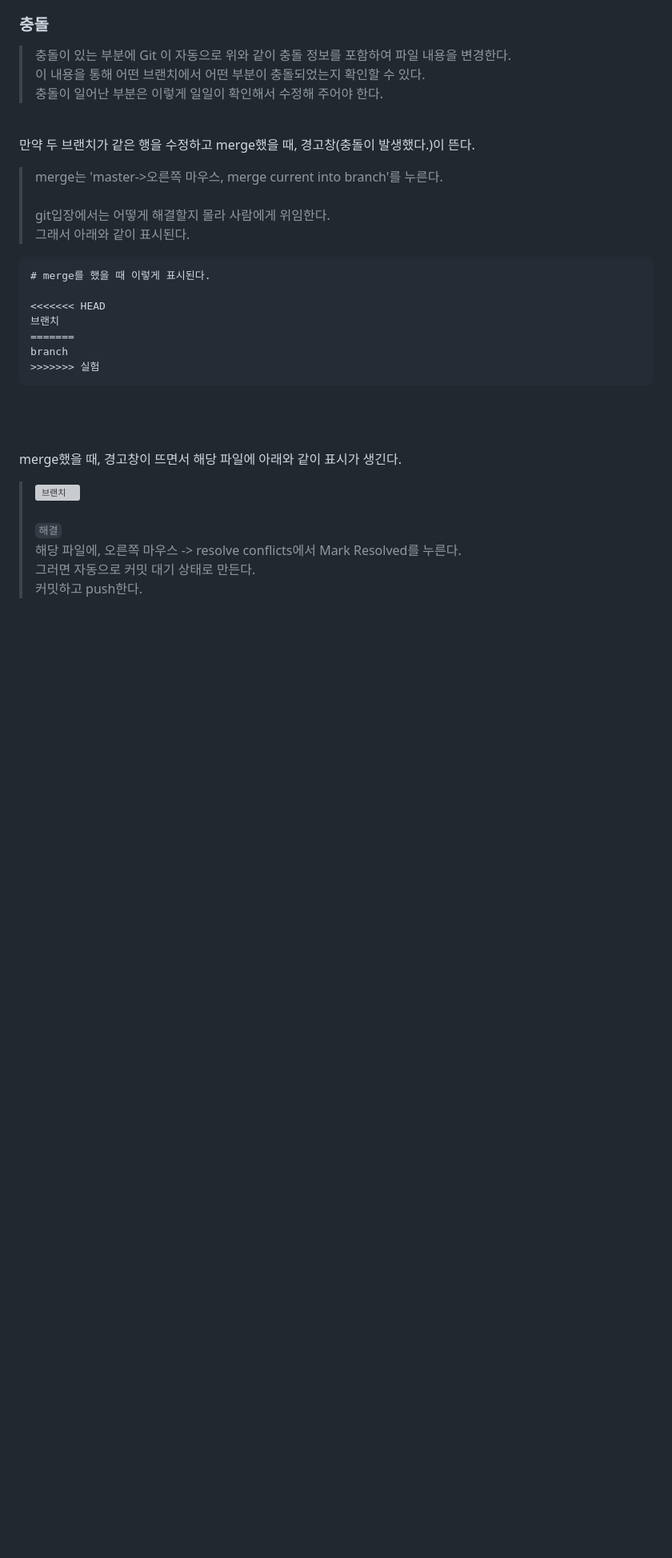
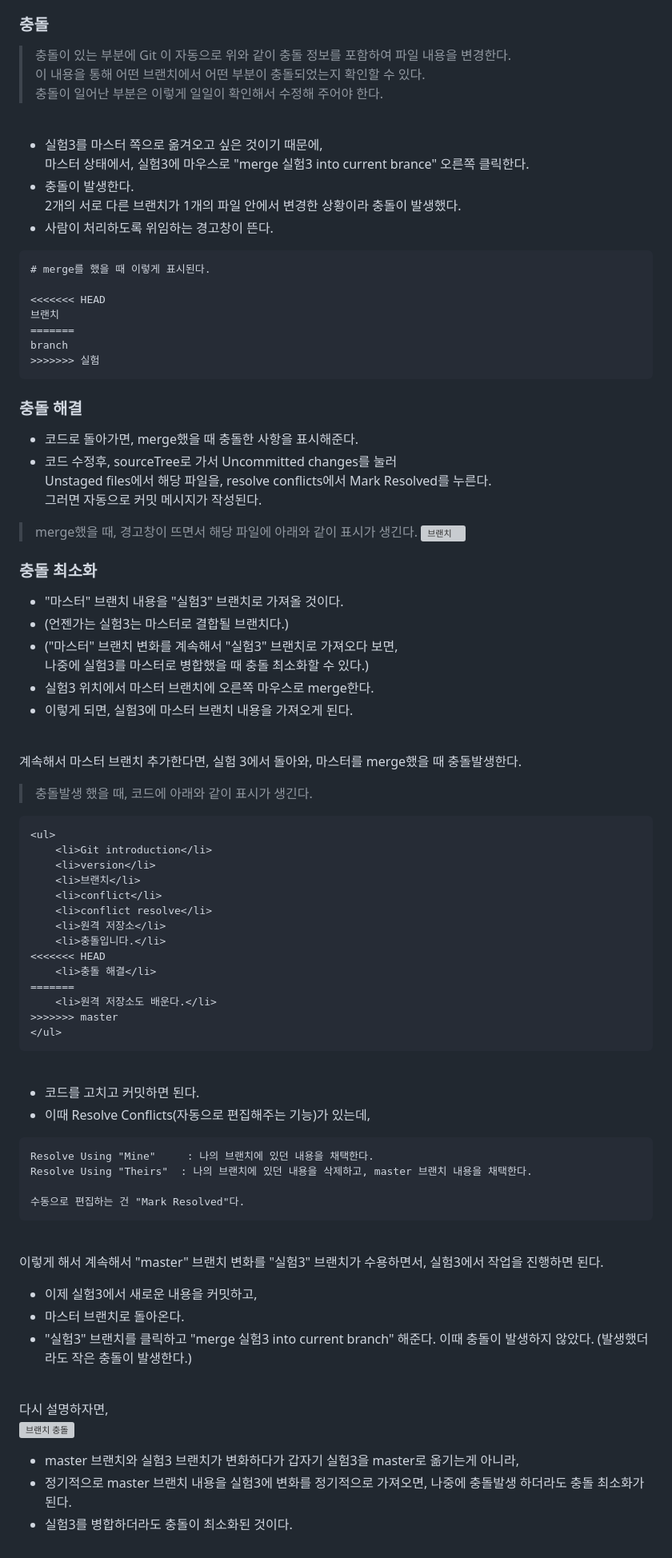
Before and after one commit to Kim-Gyuri/source-tree-Git, a Markdown page: 노트/수정중.md, the part around the change. Shown at 80% size. Rendered like a GitHub page; blank space fills up the shorter version; grey boxes are pictures that could not be loaded.

Commit message:
Update 수정중.md
브랜치 내용추가

````diff
--- a/노트/수정중.md
+++ b/노트/수정중.md
@@ -43,11 +43,9 @@
 
 <br>
 
-
-만약 두 브랜치가 같은 행을 수정하고 merge했을 때, 경고창(충돌이 발생했다.)이 뜬다.  <br>
-> merge는 'master->오른쪽 마우스, merge current into branch'를 누른다. <br>
-> <br>
-> git입장에서는 어떻게 해결할지 몰라 사람에게 위임한다. <br> 그래서 아래와 같이 표시된다.
+ + 실험3를 마스터 쪽으로 옮겨오고 싶은 것이기 때문에, <br> 마스터 상태에서, 실험3에 마우스로 "merge 실험3 into current brance" 오른쪽 클릭한다.
+ + 충돌이 발생한다.  <br> 2개의 서로 다른 브랜치가 1개의 파일 안에서 변경한 상황이라 충돌이 발생했다.
+ + 사람이 처리하도록 위임하는 경고창이 뜬다.
 
 ```
 # merge를 했을 때 이렇게 표시된다.
@@ -59,12 +57,65 @@ branch
 >>>>>>> 실험
 ```
 
- <br> <br>
+### 충돌 해결
++ 코드로 돌아가면, merge했을 때 충돌한 사항을 표시해준다.
++ 코드 수정후,  sourceTree로 가서 Uncommitted changes를 눌러 <br> Unstaged files에서 해당 파일을, resolve conflicts에서 Mark Resolved를 누른다. <br> 그러면 자동으로 커밋 메시지가 작성된다.
 
-merge했을 때, 경고창이 뜨면서 해당 파일에 아래와 같이 표시가 생긴다.
+> merge했을 때, 경고창이 뜨면서 해당 파일에 아래와 같이 표시가 생긴다.
 > ![브랜치](https://user-images.githubusercontent.com/57389368/195360945-30c30d84-5140-493c-813a-1170770fce54.JPG) <br>
-> <br>
-> `해결` <br>
-> 해당 파일에, 오른쪽 마우스 -> resolve conflicts에서 Mark Resolved를 누른다. <br>
-> 그러면 자동으로 커밋 대기 상태로 만든다. <br>
-> 커밋하고 push한다. <br>
+
+
+### 충돌 최소화
++ "마스터" 브랜치 내용을 "실험3" 브랜치로 가져올 것이다.
++ (언젠가는 실험3는 마스터로 결합될 브랜치다.)
++ ("마스터" 브랜치 변화를 계속해서 "실험3" 브랜치로 가져오다 보면, <br> 나중에 실험3를 마스터로 병합했을 때 충돌 최소화할 수 있다.)
++ 실험3 위치에서 마스터 브랜치에 오른쪽 마우스로 merge한다.
++ 이렇게 되면, 실험3에 마스터 브랜치 내용을 가져오게 된다.
+
+<br>
+
+계속해서 마스터 브랜치 추가한다면, 실험 3에서 돌아와, 마스터를 merge했을 때 충돌발생한다.
+> 충돌발생 했을 때, 코드에 아래와 같이 표시가 생긴다.
+```
+<ul>
+    <li>Git introduction</li>
+    <li>version</li>
+    <li>브랜치</li>
+    <li>conflict</li>
+    <li>conflict resolve</li>
+    <li>원격 저장소</li>
+    <li>충돌입니다.</li>
+<<<<<<< HEAD
+    <li>충돌 해결</li>
+=======
+    <li>원격 저장소도 배운다.</li>
+>>>>>>> master
+</ul>
+```
+
+<br>
+
++ 코드를 고치고 커밋하면 된다.
++ 이때 Resolve Conflicts(자동으로 편집해주는 기능)가 있는데,
+```
+Resolve Using "Mine"     : 나의 브랜치에 있던 내용을 채택한다.
+Resolve Using "Theirs"  : 나의 브랜치에 있던 내용을 삭제하고, master 브랜치 내용을 채택한다.
+
+수동으로 편집하는 건 "Mark Resolved"다.
+```
+
+<br>
+
+이렇게 해서 계속해서 "master" 브랜치 변화를 "실험3" 브랜치가 수용하면서, 실험3에서 작업을 진행하면 된다.
++ 이제 실험3에서 새로운 내용을 커밋하고,
++ 마스터 브랜치로 돌아온다.
++ "실험3" 브랜치를 클릭하고 "merge 실험3 into current branch" 해준다. 이때 충돌이 발생하지 않았다. (발생했더라도 작은 충돌이 발생한다.)
+
+<br>
+
+다시 설명하자면, <br>
+![브랜치 충돌](https://github.com/Kim-Gyuri/source-tree-Git/assets/57389368/8dd22e53-e022-435c-9610-01b871c80be5) <br>
+
++ master 브랜치와 실험3 브랜치가 변화하다가 갑자기 실험3을 master로 옮기는게 아니라,
++ 정기적으로 master 브랜치 내용을 실험3에 변화를 정기적으로 가져오면, 나중에 충돌발생 하더라도 충돌 최소화가 된다.
++ 실험3를 병합하더라도 충돌이 최소화된 것이다.
````
